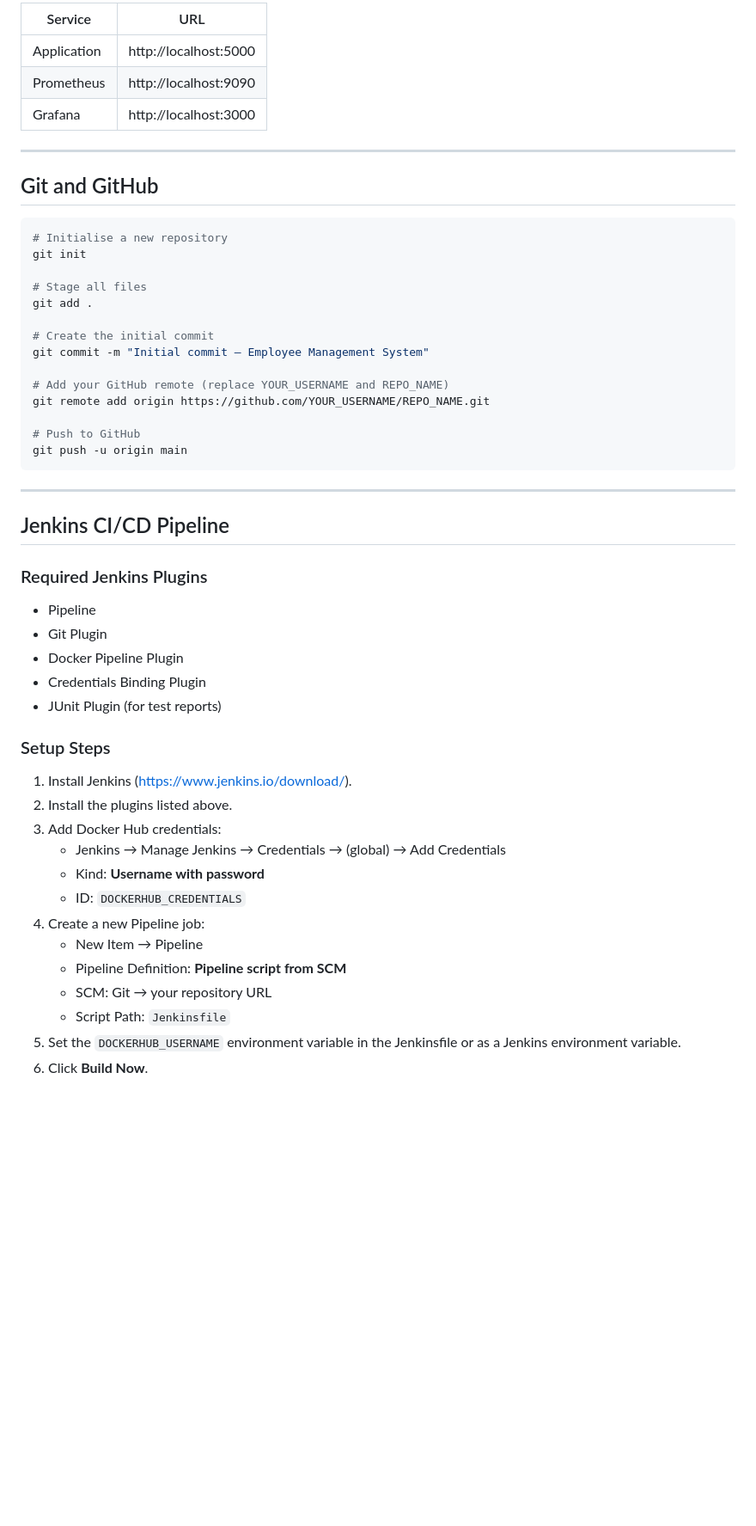
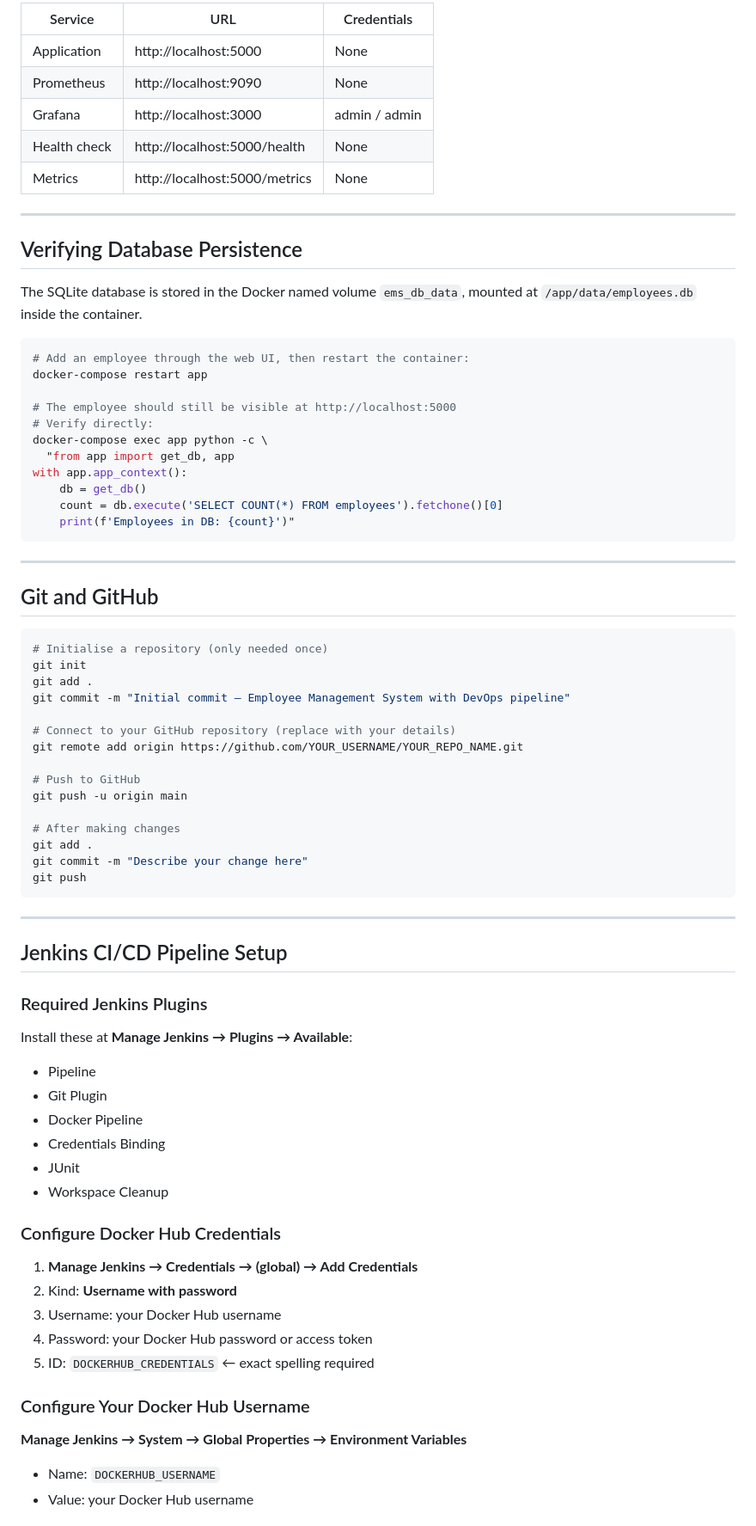
Before and after one commit to Ommahangade31/Employee-Management-System, a Markdown page: README.md, the part around one of its changes. Shown at 86% size. Rendered like a GitHub page; blank space fills up the shorter version.

````diff
--- a/README.md
+++ b/README.md
@@ -137,56 +151,77 @@ docker-compose down
 ```
 
-| Service    | URL                    |
-|------------|------------------------|
-| Application| http://localhost:5000  |
-| Prometheus | http://localhost:9090  |
-| Grafana    | http://localhost:3000  |
+| Service | URL | Credentials |
+|---|---|---|
+| Application | http://localhost:5000 | None |
+| Prometheus | http://localhost:9090 | None |
+| Grafana | http://localhost:3000 | admin / admin |
+| Health check | http://localhost:5000/health | None |
+| Metrics | http://localhost:5000/metrics | None |
+
+---
+
+## Verifying Database Persistence
+
+The SQLite database is stored in the Docker named volume `ems_db_data`, mounted at `/app/data/employees.db` inside the container.
+
+```bash
+# Add an employee through the web UI, then restart the container:
+docker-compose restart app
+
+# The employee should still be visible at http://localhost:5000
+# Verify directly:
+docker-compose exec app python -c \
+  "from app import get_db, app
+with app.app_context():
+    db = get_db()
+    count = db.execute('SELECT COUNT(*) FROM employees').fetchone()[0]
+    print(f'Employees in DB: {count}')"
+```
 
 ---
 
 ## Git and GitHub
 
 ```bash
-# Initialise a new repository
+# Initialise a repository (only needed once)
 git init
+git add .
+git commit -m "Initial commit – Employee Management System with DevOps pipeline"
 
-# Stage all files
-git add .
-
-# Create the initial commit
-git commit -m "Initial commit – Employee Management System"
-
-# Add your GitHub remote (replace YOUR_USERNAME and REPO_NAME)
-git remote add origin https://github.com/YOUR_USERNAME/REPO_NAME.git
+# Connect to your GitHub repository (replace with your details)
+git remote add origin https://github.com/YOUR_USERNAME/YOUR_REPO_NAME.git
 
 # Push to GitHub
 git push -u origin main
+
+# After making changes
+git add .
+git commit -m "Describe your change here"
+git push
 ```
 
 ---
 
-## Jenkins CI/CD Pipeline
+## Jenkins CI/CD Pipeline Setup
 
 ### Required Jenkins Plugins
+Install these at **Manage Jenkins → Plugins → Available**:
 - Pipeline
 - Git Plugin
-- Docker Pipeline Plugin
-- Credentials Binding Plugin
-- JUnit Plugin (for test reports)
+- Docker Pipeline
+- Credentials Binding
+- JUnit
+- Workspace Cleanup
 
-### Setup Steps
+### Configure Docker Hub Credentials
+1. **Manage Jenkins → Credentials → (global) → Add Credentials**
+2. Kind: **Username with password**
+3. Username: your Docker Hub username
+4. Password: your Docker Hub password or access token
+5. ID: `DOCKERHUB_CREDENTIALS` ← exact spelling required
 
-1. Install Jenkins (https://www.jenkins.io/download/).
-2. Install the plugins listed above.
-3. Add Docker Hub credentials:
-   - Jenkins → Manage Jenkins → Credentials → (global) → Add Credentials
-   - Kind: **Username with password**
-   - ID: `DOCKERHUB_CREDENTIALS`
-4. Create a new Pipeline job:
-   - New Item → Pipeline
-   - Pipeline Definition: **Pipeline script from SCM**
-   - SCM: Git → your repository URL
-   - Script Path: `Jenkinsfile`
-5. Set the `DOCKERHUB_USERNAME` environment variable in the Jenkinsfile or as a Jenkins environment variable.
-6. Click **Build Now**.
+### Configure Your Docker Hub Username
+**Manage Jenkins → System → Global Properties → Environment Variables**
+- Name: `DOCKERHUB_USERNAME`
+- Value: your Docker Hub username
 
````
Also changed, not shown: other parts of README.md (+221 -143 lines), docs/node-exporter.md (added, +86 -0 lines).
